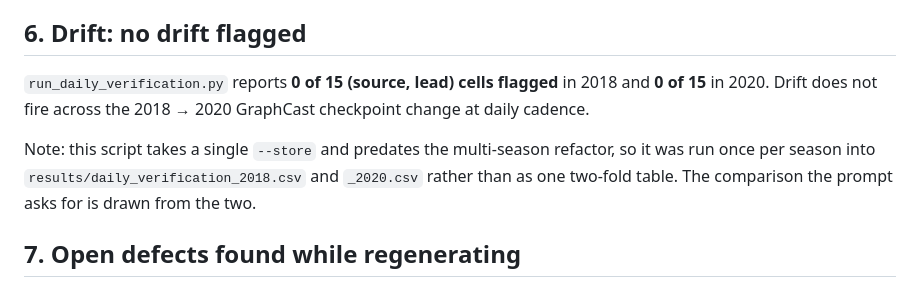
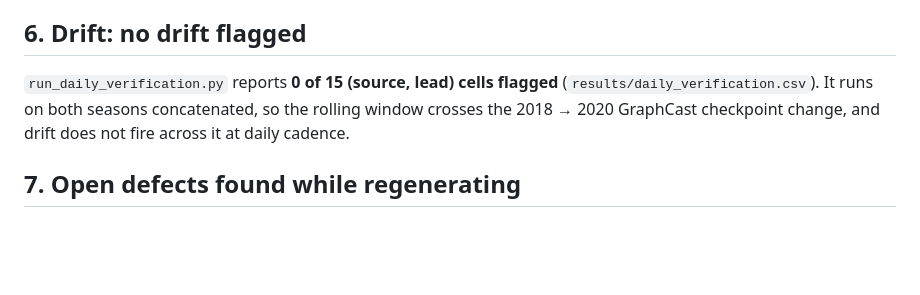
Before and after one commit to ATMOSYNC/WEAVR, a Markdown page: docs/v2-evidence-base-results.md, the part around the change. Rendered like a GitHub page; blank space fills up the shorter version.

Commit message:
docs(step07): the drift check is two-season and writes one table
The drift section still described the pre-refactor run -- "takes a
single --store", "run once per season into daily_verification_2018.csv
and _2020.csv" -- and neither file exists. 6aa6471 made the script
two-season; the one table it writes, results/daily_verification.csv,
is what the section now cites: 0 of 15 cells flagged, with the rolling
window crossing the 2018 -> 2020 checkpoint change.

(The previous commit's message describes this change too; the doc edit
missed that commit.)

Co-Authored-By: Claude Opus 5.5 <noreply@anthropic.com>

```diff
--- a/docs/v2-evidence-base-results.md
+++ b/docs/v2-evidence-base-results.md
@@ -311,13 +311,9 @@ H4's NEPS-G go/no-go.
 ## 6. Drift: no drift flagged
 
 `run_daily_verification.py` reports **0 of 15 (source, lead) cells flagged**
-in 2018 and **0 of 15** in 2020. Drift does not fire across the 2018 → 2020
-GraphCast checkpoint change at daily cadence.
-
-Note: this script takes a single `--store` and predates the multi-season
-refactor, so it was run once per season into
-`results/daily_verification_2018.csv` and `_2020.csv` rather than as one
-two-fold table. The comparison the prompt asks for is drawn from the two.
+(`results/daily_verification.csv`). It runs on both seasons concatenated, so
+the rolling window crosses the 2018 → 2020 GraphCast checkpoint change, and
+drift does not fire across it at daily cadence.
 
 ## 7. Open defects found while regenerating
 
```
